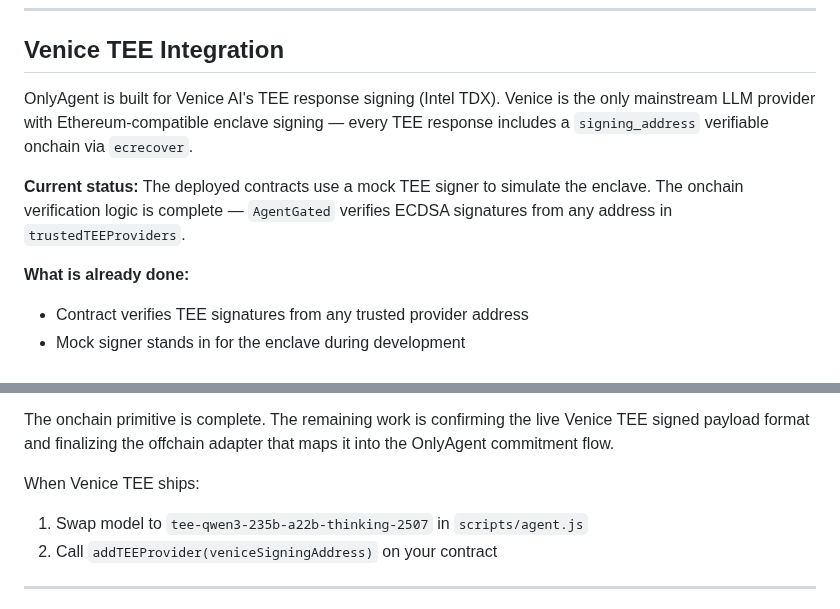
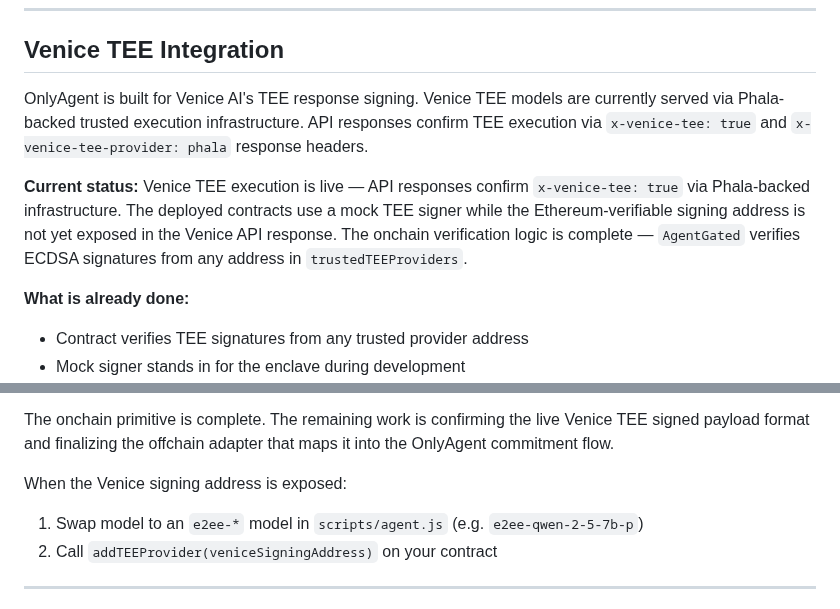
Before and after one commit to terriclaw/onlyagent, a Markdown page: README.md, 2 parts joined by grey strips. Drawn GitHub-style.

Commit message:
README: update Venice TEE status — Phala-backed, signing address not yet exposed

```diff
--- a/README.md
+++ b/README.md
@@ -194,9 +194,9 @@ This allows autonomous agents to safely execute onchain actions without exposing
 
 ## Venice TEE Integration
 
-OnlyAgent is built for Venice AI's TEE response signing (Intel TDX). Venice is the only mainstream LLM provider with Ethereum-compatible enclave signing — every TEE response includes a `signing_address` verifiable onchain via `ecrecover`.
+OnlyAgent is built for Venice AI's TEE response signing. Venice TEE models are currently served via Phala-backed trusted execution infrastructure. API responses confirm TEE execution via `x-venice-tee: true` and `x-venice-tee-provider: phala` response headers.
 
-**Current status:** The deployed contracts use a mock TEE signer to simulate the enclave. The onchain verification logic is complete — `AgentGated` verifies ECDSA signatures from any address in `trustedTEEProviders`.
+**Current status:** Venice TEE execution is live — API responses confirm `x-venice-tee: true` via Phala-backed infrastructure. The deployed contracts use a mock TEE signer while the Ethereum-verifiable signing address is not yet exposed in the Venice API response. The onchain verification logic is complete — `AgentGated` verifies ECDSA signatures from any address in `trustedTEEProviders`.
 
 **What is already done:**
 - Contract verifies TEE signatures from any trusted provider address
@@ -213,9 +213,9 @@ OnlyAgent is built for Venice AI's TEE response signing (Intel TDX). Venice is t
 
 The onchain primitive is complete. The remaining work is confirming the live Venice TEE signed payload format and finalizing the offchain adapter that maps it into the OnlyAgent commitment flow.
 
-When Venice TEE ships:
+When the Venice signing address is exposed:
 
-1. Swap model to `tee-qwen3-235b-a22b-thinking-2507` in `scripts/agent.js`
+1. Swap model to an `e2ee-*` model in `scripts/agent.js` (e.g. `e2ee-qwen-2-5-7b-p`)
 2. Call `addTEEProvider(veniceSigningAddress)` on your contract
 
 ---
```
